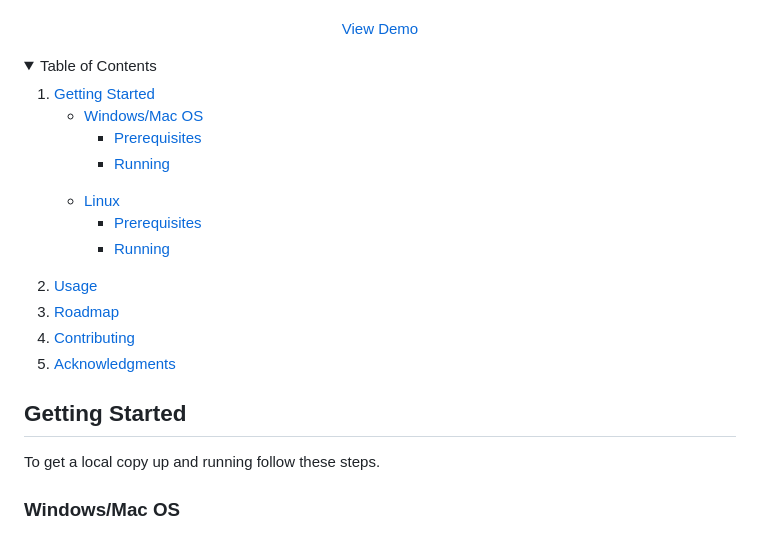
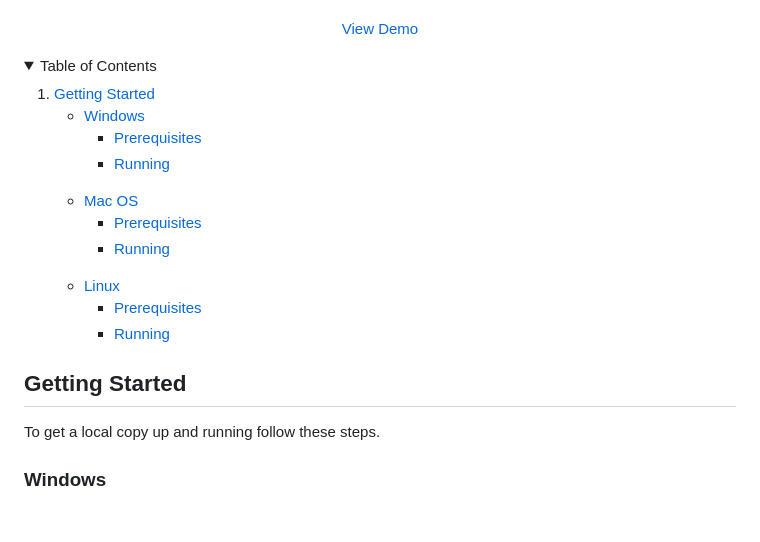
Before and after one commit to MaxGermana/MaxGermana.github.io, a Markdown page: README.md, the part around one of its changes. Rendered like a GitHub page; folded sections open.

```diff
--- a/README.md
+++ b/README.md
@@ -52,3 +52,3 @@
       <ul>
-        <li><a href="#windows/mac-os">Windows/Mac OS</a></li>
+        <li><a href="#Windows">Windows</a></li>
         <ul>
@@ -57,4 +57,9 @@
         </ul>
-        <li><a href="#linux">Linux</a></li>
+        <li><a href="#Mac OS">Mac OS</a></li>
+        <ul>
+          <li><a href="#Mac OS Prerequisites">Prerequisites</a></li>
+          <li><a href="#Mac OS Running">Running</a></li>
+        </ul>
+        <li><a href="#Linux">Linux</a></li>
         <ul>
           <li><a href="#Linux Prerequisites">Prerequisites</a></li>
@@ -62,18 +67,14 @@
         </ul>
       </ul>
     </li>
-    <li><a href="#usage">Usage</a></li>
-    <li><a href="#roadmap">Roadmap</a></li>
-    <li><a href="#contributing">Contributing</a></li>
-    <li><a href="#acknowledgments">Acknowledgments</a></li>
   </ol>
 </details>
 
 <!-- GETTING STARTED -->
 
-## Getting Started
+<h2 id="Getting Started">Getting Started</h2>
 
 To get a local copy up and running follow these steps.
 
-### Windows/Mac OS
+<h3 id="Windows">Windows</h3>
 
```
Also changed, not shown: other parts of README.md (+67 -68 lines).
